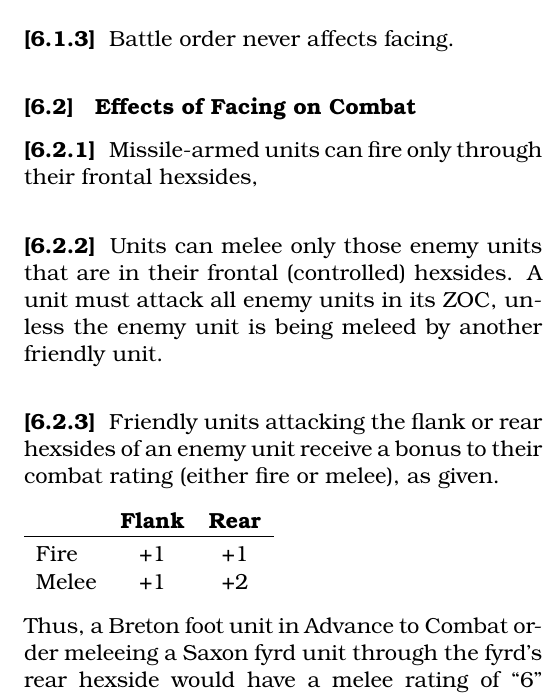
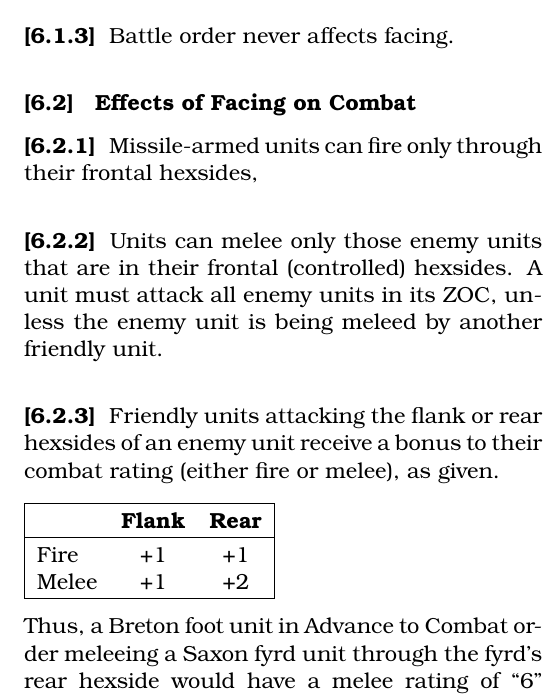
Before and after one commit to djberg96/Hastings-1066, a LaTeX document (main.tex, which reads facing.tex): part of one column of page 10 of 18, cut so that both start at the same text. Compiled offline with pdfLaTeX.

Commit message:
Box facing table.

```diff
--- a/facing.tex
+++ b/facing.tex
@@ -21,11 +21,13 @@ After finishing all movement, all combat units must be \textit{faced} (oriented)
 
 \subsubsection[Flank or Rear]{} Friendly units attacking the flank or rear hexsides of an enemy unit receive a bonus to their combat rating (either fire or melee), as given.
 
-\begin{tabular}{ lcc }
+\begin{tabular}{ |lcc| }
+  \hline & & \\[-2.0ex]
   & \textbf{Flank} & \textbf{Rear} \\
-  \hline \\ [-2.0ex]
+  \hline & &\\ [-2.0ex]
   Fire & +1 & +1 \\
   Melee & +1 & +2 \\
+  \hline
 \end{tabular}
 
 Thus, a Breton foot unit in Advance to Combat order meleeing a Saxon fyrd unit through the fyrd's rear hexside would have a melee rating of “6” rather than its printed rating of “4".
```
